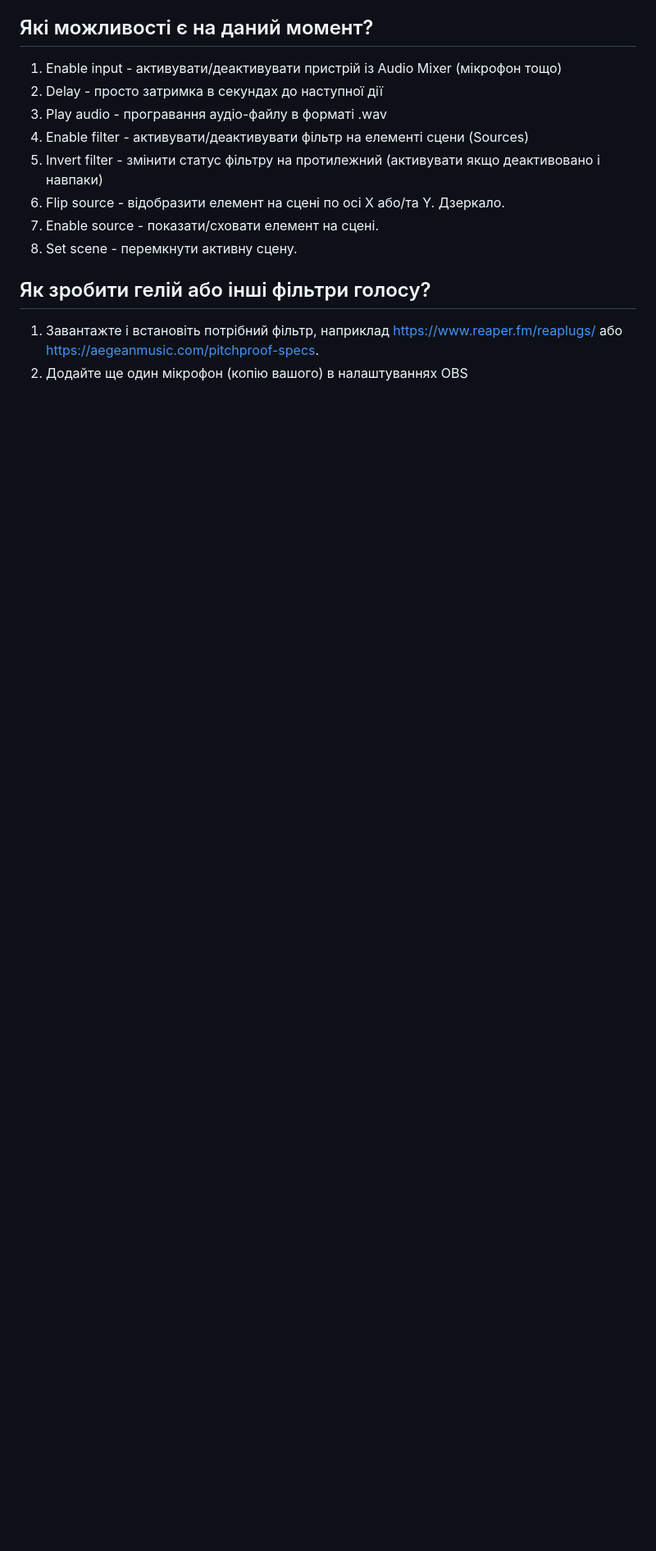
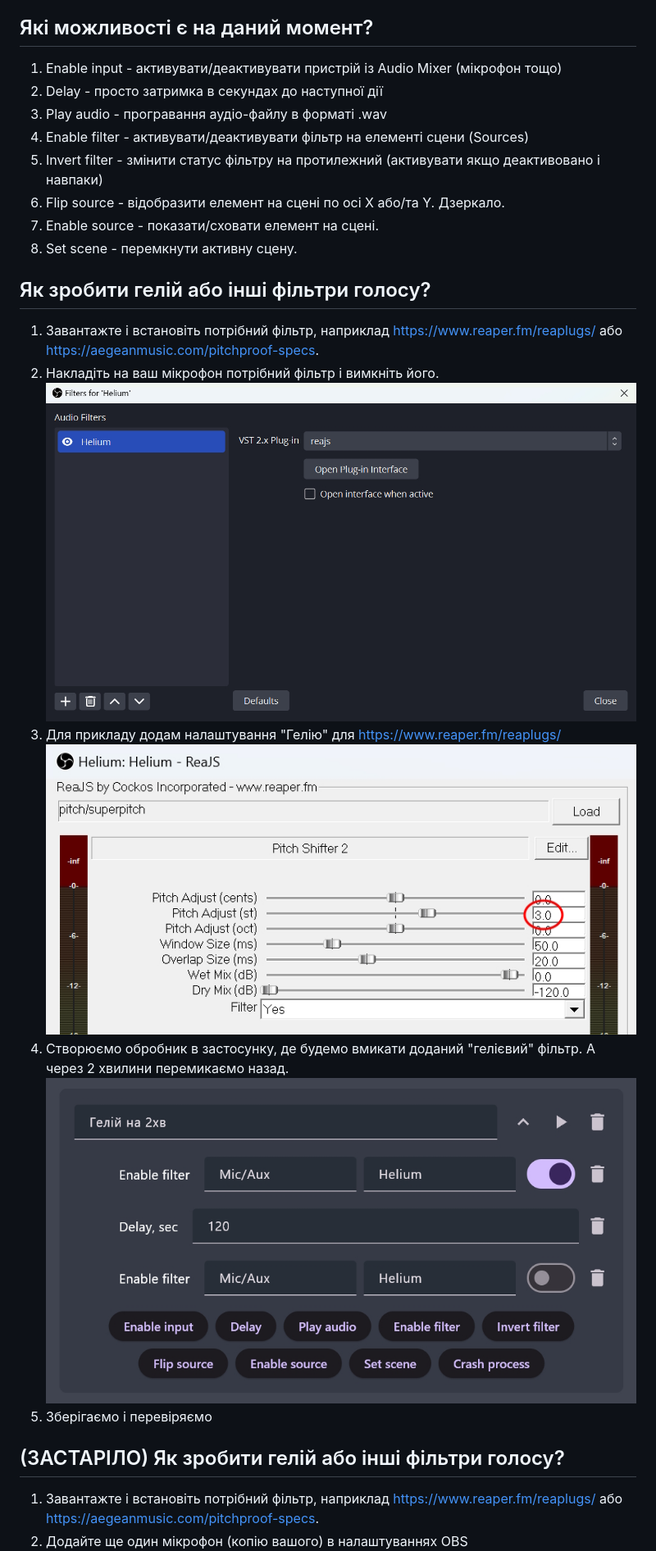
Before and after one commit to dealnotedev/twitch_rewards_app, a Markdown page: README_uk.md, the part around the change. Shown: that part at 82% size. GitHub-like rendering; pictures changed too: images/main_helium_example_actual.jpg (added), images/obs_input_helium.jpg; blank space fills up the shorter version.

Commit message:
helium manual update

```diff
--- a/README_uk.md
+++ b/README_uk.md
@@ -42,6 +42,16 @@
 
 ## Як зробити гелій або інші фільтри голосу?
 1. Завантажте і встановіть потрібний фільтр, наприклад https://www.reaper.fm/reaplugs/ або https://aegeanmusic.com/pitchproof-specs.
+2. Накладіть на ваш мікрофон потрібний фільтр і вимкніть його.
+   ![plot](./images/obs_input_filter.jpg)
+3. Для прикладу додам налаштування "Гелію" для https://www.reaper.fm/reaplugs/
+   ![plot](./images/obs_input_helium.jpg)
+4. Створюємо обробник в застосунку, де будемо вмикати доданий "гелієвий" фільтр. А через 2 хвилини перемикаємо назад.
+   ![plot](./images/main_helium_example_actual.jpg)
+5. Зберігаємо і перевіряємо
+
+## (ЗАСТАРІЛО) Як зробити гелій або інші фільтри голосу?
+1. Завантажте і встановіть потрібний фільтр, наприклад https://www.reaper.fm/reaplugs/ або https://aegeanmusic.com/pitchproof-specs.
 2. Додайте ще один мікрофон (копію вашого) в налаштуваннях OBS
 ![plot](./images/obs_input_copy.jpg)
 3. Перейменуйте його як вам зручно і вимкніть.
```
Also changed, not shown: images/obs_input_filter_disabled.jpg (added).
